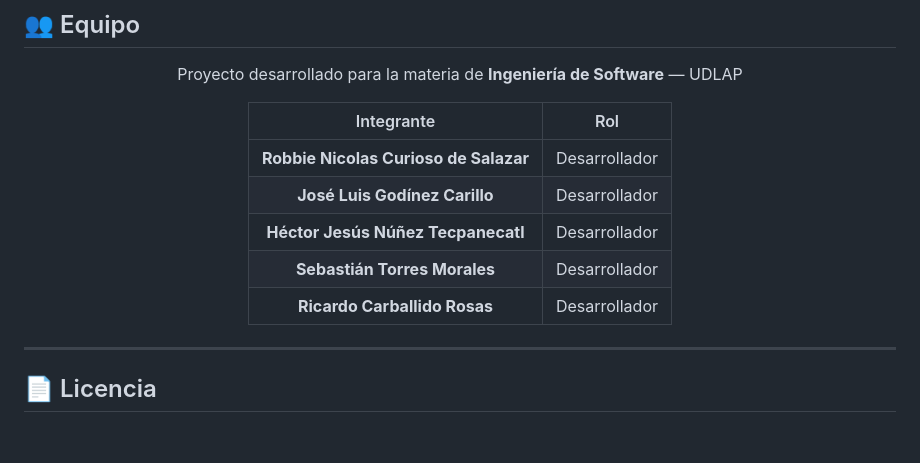
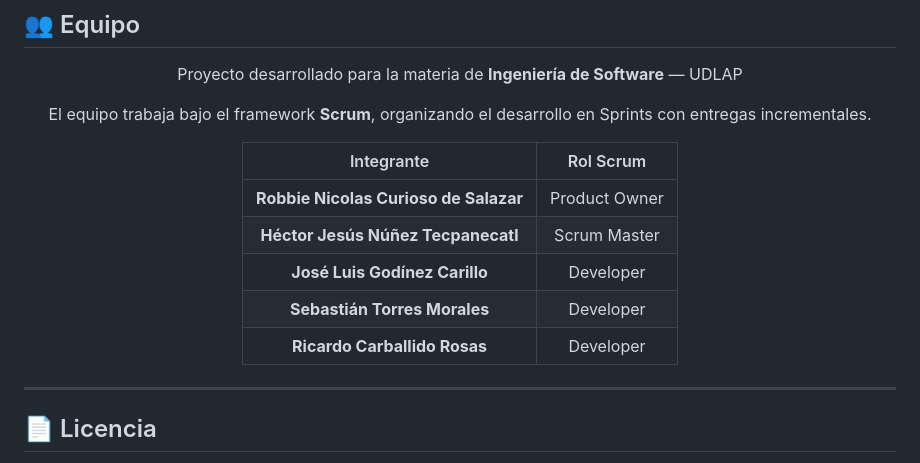
Before and after one commit to Robbienicur/UDLAP-Tickets, a Markdown page: README.md, the part around the change. GitHub-like rendering; blank space fills up the shorter version.

```diff
--- a/README.md
+++ b/README.md
@@ -242,13 +242,15 @@ UDLAP-Tickets/
 
 Proyecto desarrollado para la materia de **Ingeniería de Software** — UDLAP
 
-| Integrante | Rol |
-|:----------:|:---:|
-| **Robbie Nicolas Curioso de Salazar** | Desarrollador |
-| **José Luis Godínez Carillo** | Desarrollador |
-| **Héctor Jesús Núñez Tecpanecatl** | Desarrollador |
-| **Sebastián Torres Morales** | Desarrollador |
-| **Ricardo Carballido Rosas** | Desarrollador |
+El equipo trabaja bajo el framework **Scrum**, organizando el desarrollo en Sprints con entregas incrementales.
+
+| Integrante | Rol Scrum |
+|:----------:|:---------:|
+| **Robbie Nicolas Curioso de Salazar** | Product Owner |
+| **Héctor Jesús Núñez Tecpanecatl** | Scrum Master |
+| **José Luis Godínez Carillo** | Developer |
+| **Sebastián Torres Morales** | Developer |
+| **Ricardo Carballido Rosas** | Developer |
 
 </div>
 
```
Also changed, not shown: README.en.md (+6 -4 lines).
